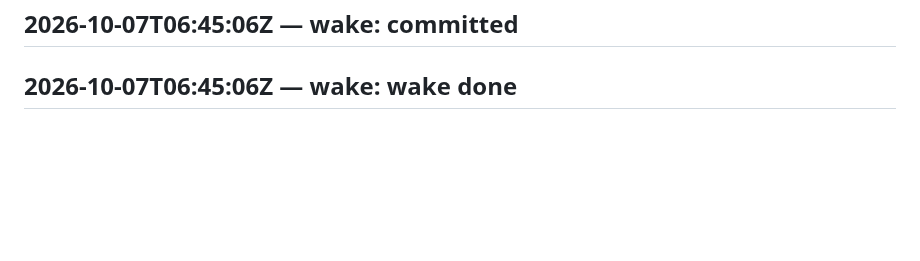
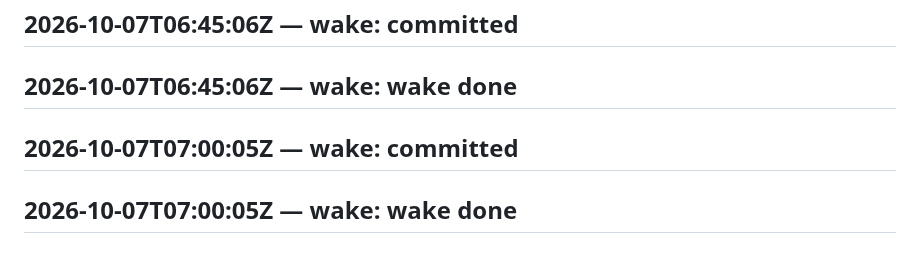
Before and after one commit to SuperInstance/self-assembly, a Markdown page: LEDGER.md, the part around the change. GitHub-like rendering; blank space fills up the shorter version.

Commit message:
wake 2026-10-07T07:15:05Z

```diff
--- a/LEDGER.md
+++ b/LEDGER.md
@@ -310,3 +310,5 @@ judge transport failed
 ## 2026-10-07T06:30:06Z — wake: wake done
 ## 2026-10-07T06:45:06Z — wake: committed
 ## 2026-10-07T06:45:06Z — wake: wake done
+## 2026-10-07T07:00:05Z — wake: committed
+## 2026-10-07T07:00:05Z — wake: wake done
```
